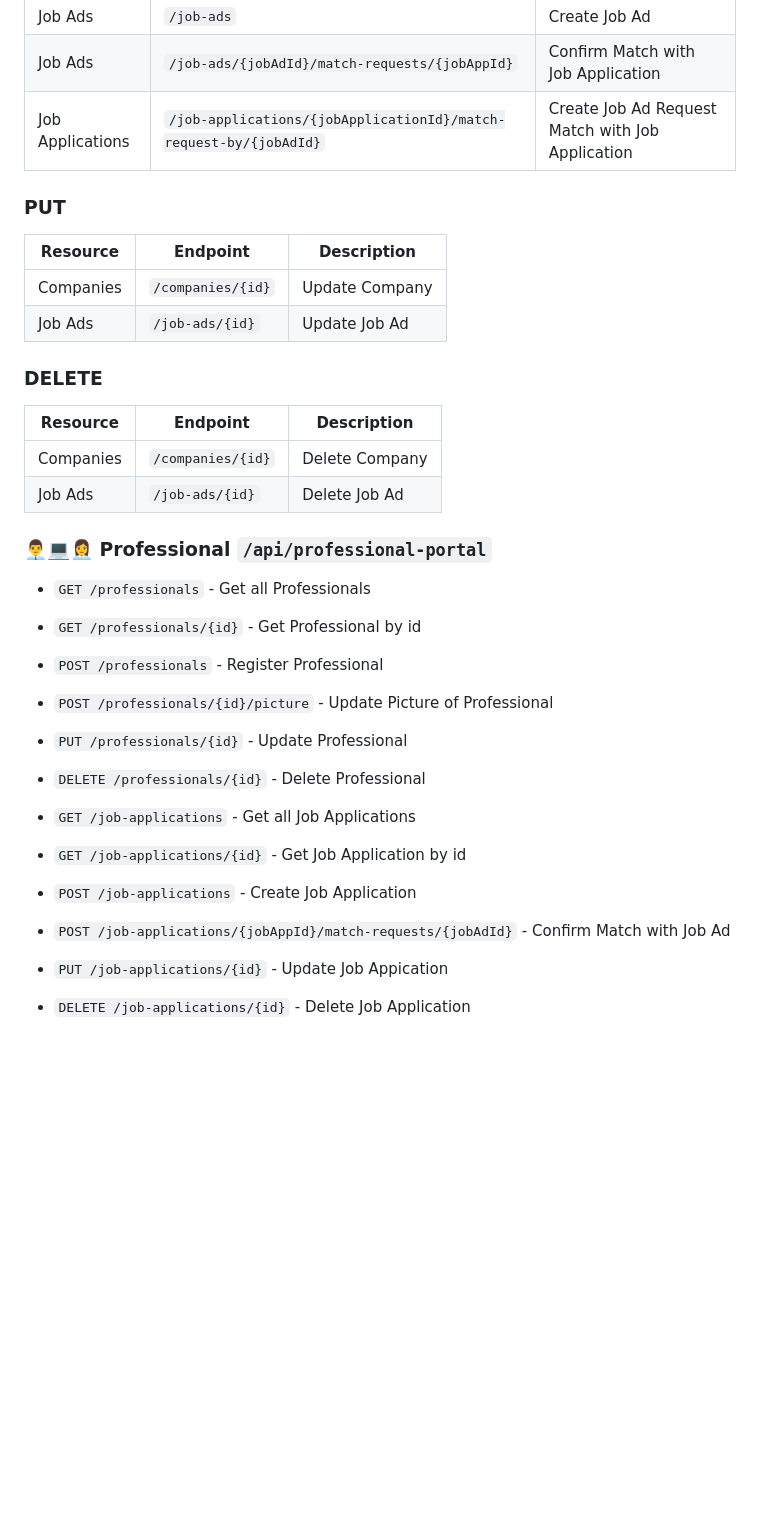
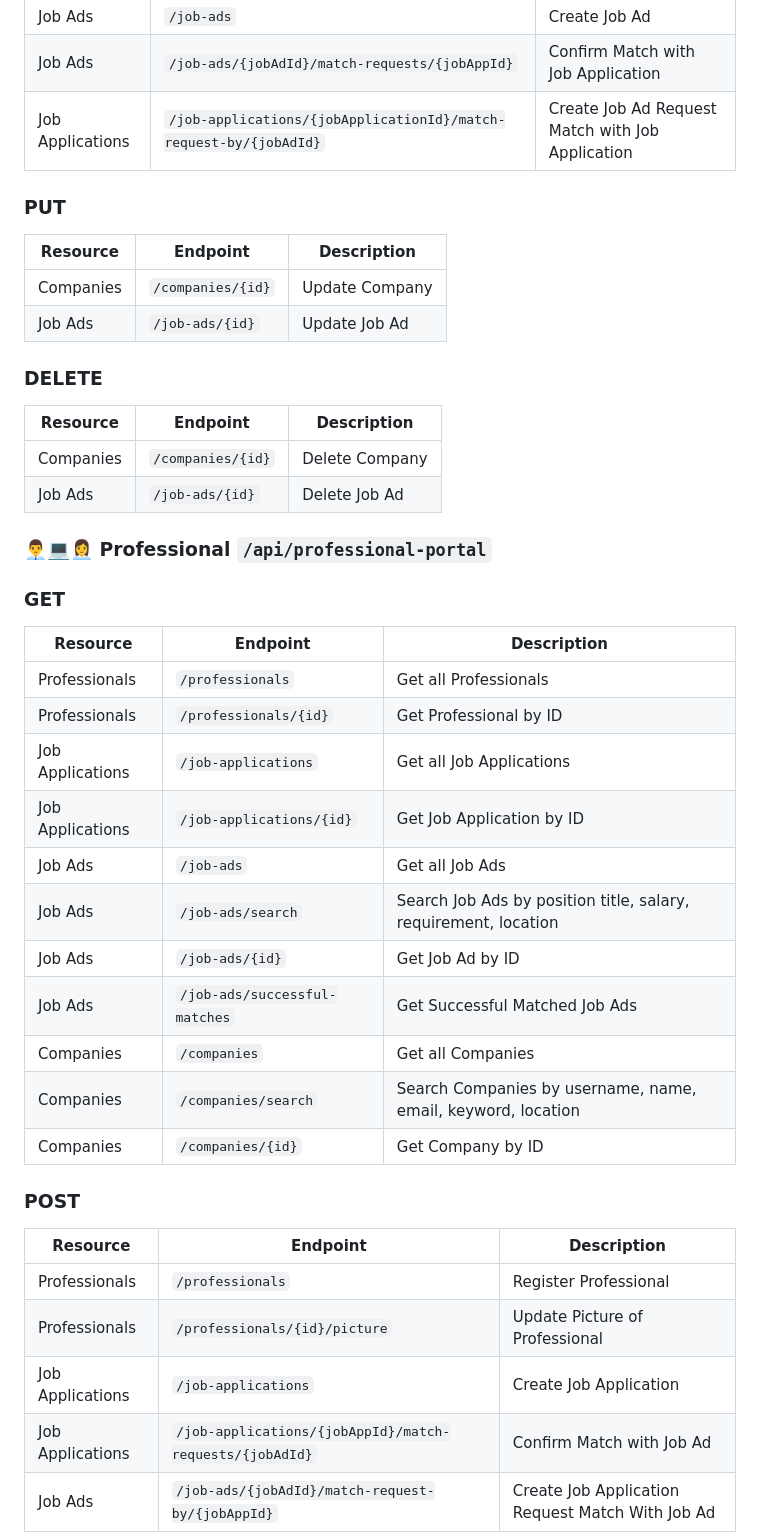
Before and after one commit to job-match/job-match, a Markdown page: README.md, the part around the change printed below. Rendered like a GitHub page; blank space fills up the shorter version.

```diff
--- a/README.md
+++ b/README.md
@@ -75,13 +74,11 @@ Start the project and go to [Swagger Docs](http://localhost:8080/swagger-ui/inde
 | Job Applications   | `/job-applications/{jobApplicationId}/match-request-by/{jobAdId}` | Create Job Ad Request Match with Job Application  |
 
 
-
 ### PUT
 | Resource           | Endpoint                                              | Description                                         |
 |--------------------|------------------------------------------------------|-----------------------------------------------------|
 | Companies          | `/companies/{id}`                                    | Update Company                                      |
 | Job Ads            | `/job-ads/{id}`                                      | Update Job Ad                                       |
-
 
 
 ### DELETE
@@ -90,21 +87,36 @@ Start the project and go to [Swagger Docs](http://localhost:8080/swagger-ui/inde
 | Companies          | `/companies/{id}`                                    | Delete Company                                      |
 | Job Ads            | `/job-ads/{id}`                                      | Delete Job Ad                                       |
 
+
+
+
+
+
 ### 👨‍💼💻👩‍💼 Professional  `/api/professional-portal`
 
-* `GET /professionals`  - Get all Professionals
-* `GET /professionals/{id}`  - Get Professional by id
-* `POST /professionals`  - Register Professional
-* `POST /professionals/{id}/picture`  - Update Picture of Professional
-* `PUT /professionals/{id}`  - Update Professional
-* `DELETE /professionals/{id}`  - Delete Professional
+### GET
+| Resource           | Endpoint                                              | Description                                         |
+|--------------------|------------------------------------------------------|-----------------------------------------------------|
+| Professionals      | `/professionals`                                      | Get all Professionals                               |
+| Professionals      | `/professionals/{id}`                                 | Get Professional by ID                              |
+| Job Applications   | `/job-applications`                                   | Get all Job Applications                            |
+| Job Applications   | `/job-applications/{id}`                              | Get Job Application by ID                           |
+| Job Ads            | `/job-ads`                                            | Get all Job Ads                                     |
+| Job Ads            | `/job-ads/search`                                     | Search Job Ads by position title, salary, requirement, location |
+| Job Ads            | `/job-ads/{id}`                                       | Get Job Ad by ID                                    |
+| Job Ads            | `/job-ads/successful-matches`                         | Get Successful Matched Job Ads                      |
+| Companies          | `/companies`                                          | Get all Companies                                   |
+| Companies          | `/companies/search`                                   | Search Companies by username, name, email, keyword, location |
+| Companies          | `/companies/{id}`                                     | Get Company by ID                                   |
 
 
-* `GET /job-applications`  - Get all Job Applications
-* `GET /job-applications/{id}`  - Get Job Application by id
-* `POST /job-applications`  - Create Job Application
-* `POST /job-applications/{jobAppId}/match-requests/{jobAdId}`  - Confirm Match with Job Ad
-* `PUT /job-applications/{id}`  - Update Job Appication
-* `DELETE /job-applications/{id}`  - Delete Job Application
+### POST
+| Resource           | Endpoint                                              | Description                                         |
+|--------------------|------------------------------------------------------|-----------------------------------------------------|
+| Professionals      | `/professionals`                                      | Register Professional                              |
+| Professionals      | `/professionals/{id}/picture`                         | Update Picture of Professional                      |
+| Job Applications   | `/job-applications`                                   | Create Job Application                              |
+| Job Applications   | `/job-applications/{jobAppId}/match-requests/{jobAdId}` | Confirm Match with Job Ad                           |
+| Job Ads            | `/job-ads/{jobAdId}/match-request-by/{jobAppId}`       | Create Job Application Request Match With Job Ad    |
 
 
```
Also changed, not shown: other parts of README.md (+14 -6 lines).
